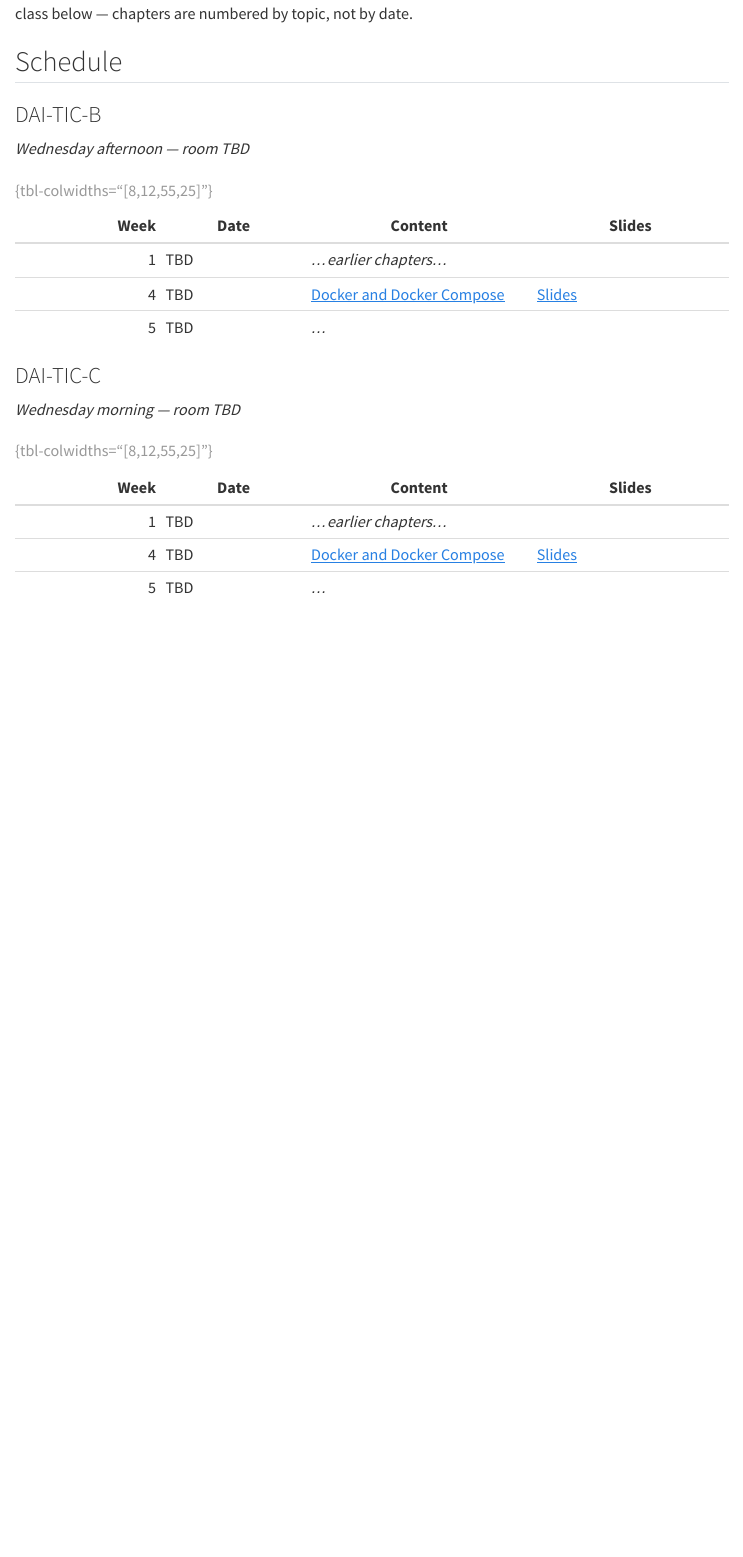
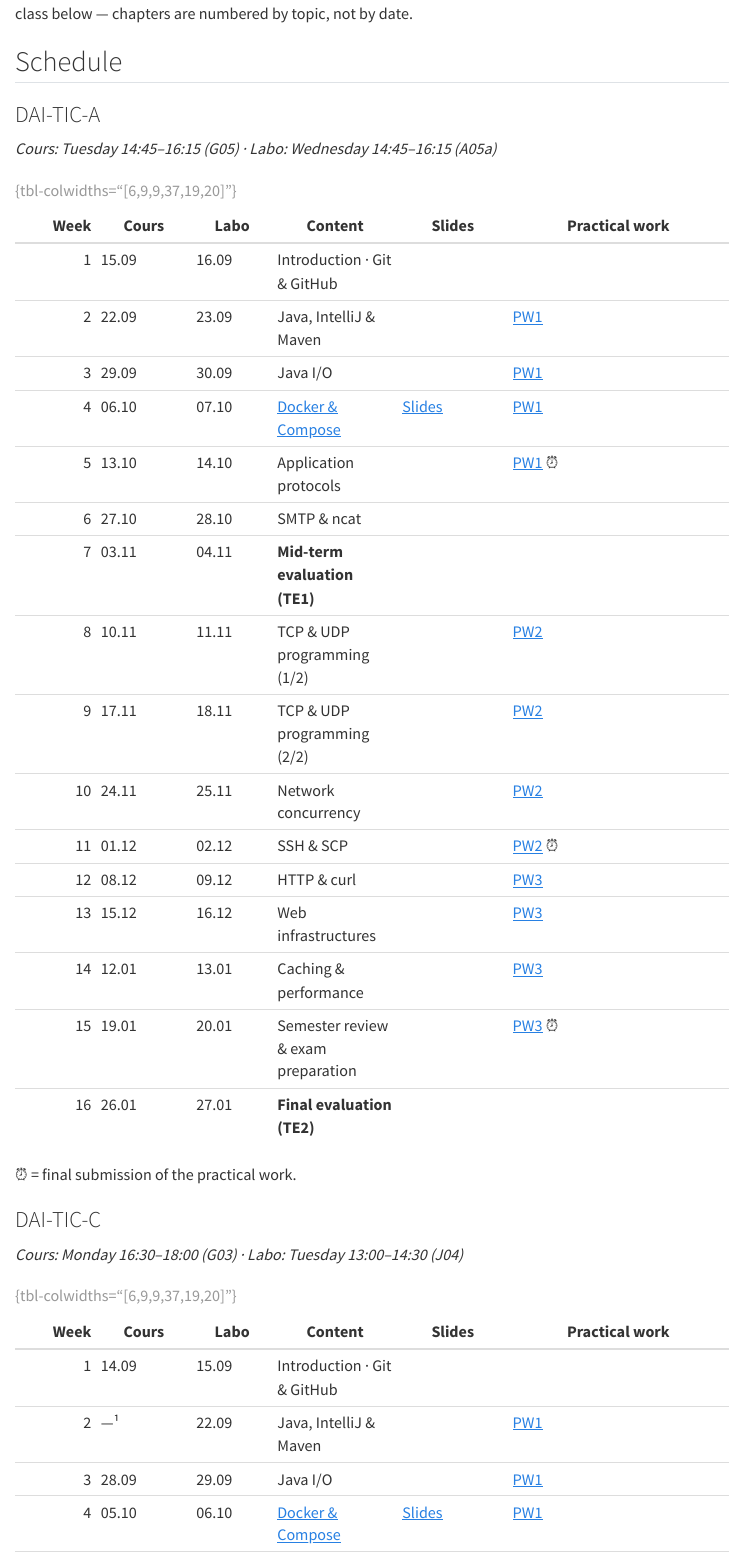
Before and after one commit to heigvd-dai-26/heigvd-dai-26.github.io, a Quarto document (index.qmd): the page in a window 1100 px wide, from 190 px down. Rendered offline with R 4.5, knitr and Pandoc in place of Quarto, with nearby package versions; menus at the side of the page are left out.

Commit message:
2026-2027 semester: classes DAI-TIC-A and DAI-TIC-C, schedule and evaluations

```diff
--- a/index.qmd
+++ b/index.qmd
@@ -11,24 +17,40 @@
 
 ::: {.panel-tabset}
 
-### DAI-TIC-B
+### DAI-TIC-A
 
-*Wednesday afternoon — room TBD*
+*Cours: Tuesday 14:45–16:15 (G05) · Labo: Wednesday 14:45–16:15 (A05a)*
 
-| Week | Date | Content | Slides |
-|-----:|------|---------|--------|
-| 1 | TBD | *…earlier chapters…* | |
-| 4 | TBD | [Docker and Docker Compose](chapters/05-docker.qmd) | [Slides](slides/05-docker-revealjs.qmd) |
-| 5 | TBD | *…* | |
+| Week | Cours | Labo | Content | Slides | Practical work |
+|-----:|-------|------|---------|--------|----------------|
+| 1 | 15.09 | 16.09 | Introduction · Git & GitHub |  |  |
+| 2 | 22.09 | 23.09 | Java, IntelliJ & Maven |  | [PW1](practical-work/pw1.qmd) |
+| 3 | 29.09 | 30.09 | Java I/O |  | [PW1](practical-work/pw1.qmd) |
+| 4 | 06.10 | 07.10 | [Docker & Compose](chapters/05-docker.qmd) | [Slides](slides/05-docker-revealjs.qmd) | [PW1](practical-work/pw1.qmd) |
+| 5 | 13.10 | 14.10 | Application protocols |  | [PW1](practical-work/pw1.qmd) ⏰ |
+| 6 | 27.10 | 28.10 | SMTP & ncat |  |  |
+| 7 | 03.11 | 04.11 | **Mid-term evaluation (TE1)** |  |  |
+| 8 | 10.11 | 11.11 | TCP & UDP programming (1/2) |  | [PW2](practical-work/pw2.qmd) |
+| 9 | 17.11 | 18.11 | TCP & UDP programming (2/2) |  | [PW2](practical-work/pw2.qmd) |
+| 10 | 24.11 | 25.11 | Network concurrency |  | [PW2](practical-work/pw2.qmd) |
+| 11 | 01.12 | 02.12 | SSH & SCP |  | [PW2](practical-work/pw2.qmd) ⏰ |
+| 12 | 08.12 | 09.12 | HTTP & curl |  | [PW3](practical-work/pw3.qmd) |
+| 13 | 15.12 | 16.12 | Web infrastructures |  | [PW3](practical-work/pw3.qmd) |
+| 14 | 12.01 | 13.01 | Caching & performance |  | [PW3](practical-work/pw3.qmd) |
+| 15 | 19.01 | 20.01 | Semester review & exam preparation |  | [PW3](practical-work/pw3.qmd) ⏰ |
+| 16 | 26.01 | 27.01 | **Final evaluation (TE2)** |  |  |
 
-: {tbl-colwidths="[8,12,55,25]"}
+: {tbl-colwidths="[6,9,9,37,19,20]"}
+
+⏰ = final submission of the practical work.
 
 ### DAI-TIC-C
 
-*Wednesday morning — room TBD*
+*Cours: Monday 16:30–18:00 (G03) · Labo: Tuesday 13:00–14:30 (J04)*
 
-| Week | Date | Content | Slides |
-|-----:|------|---------|--------|
-| 1 | TBD | *…earlier chapters…* | |
-| 4 | TBD | [Docker and Docker Compose](chapters/05-docker.qmd) | [Slides](slides/05-docker-revealjs.qmd) |
-| 5 | TBD | *…* | |
+| Week | Cours | Labo | Content | Slides | Practical work |
+|-----:|-------|------|---------|--------|----------------|
+| 1 | 14.09 | 15.09 | Introduction · Git & GitHub |  |  |
+| 2 | —¹ | 22.09 | Java, IntelliJ & Maven |  | [PW1](practical-work/pw1.qmd) |
+| 3 | 28.09 | 29.09 | Java I/O |  | [PW1](practical-work/pw1.qmd) |
+| 4 | 05.10 | 06.10 | [Docker & Compose](chapters/05-docker.qmd) | [Slides](slides/05-docker-revealjs.qmd) | [PW1](practical-work/pw1.qmd) |
@@ -35,2 +69 @@
 
-: {tbl-colwidths="[8,12,55,25]"}
```
Also changed, not shown: index.qmd (28 more changed lines).
